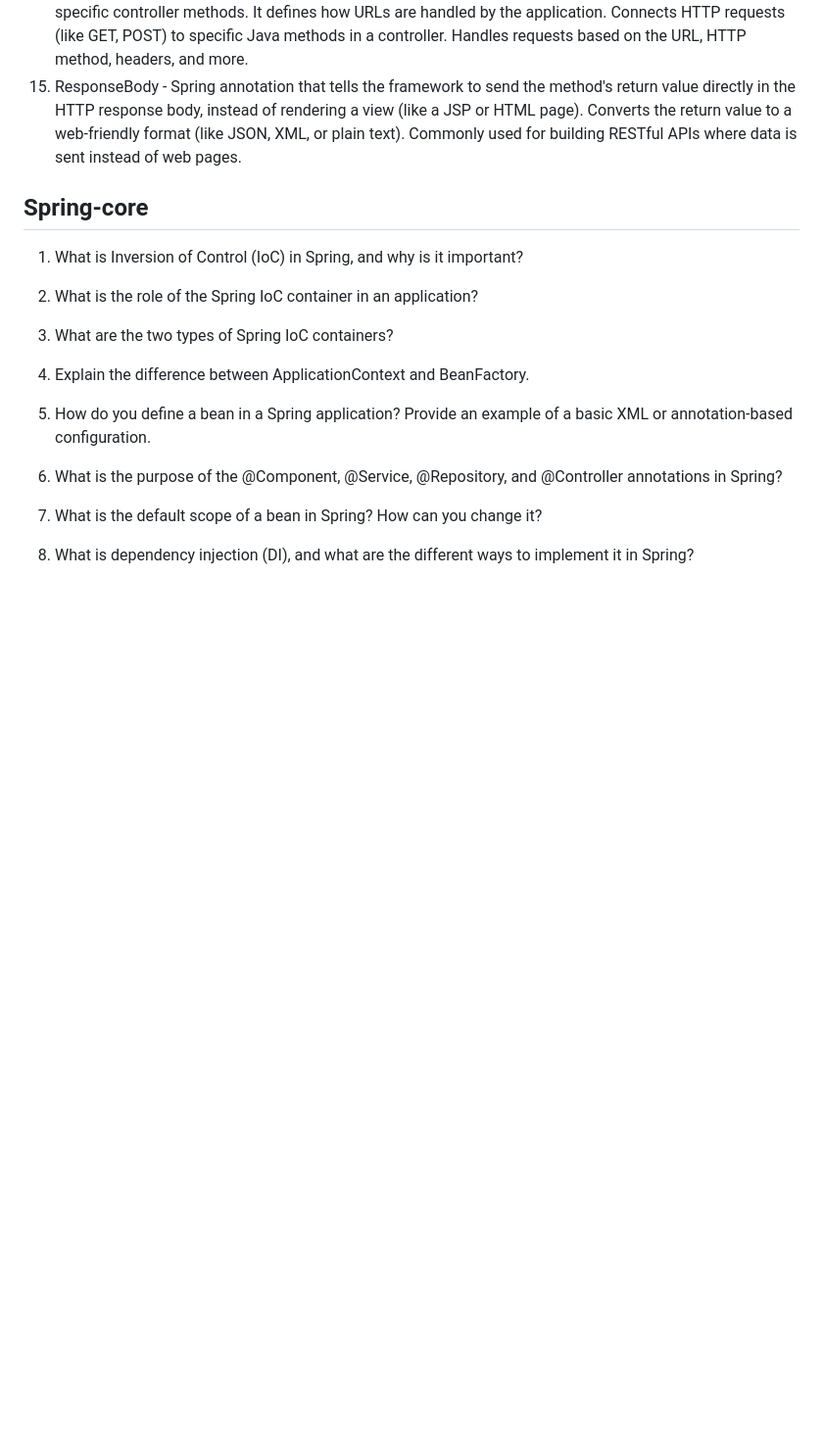
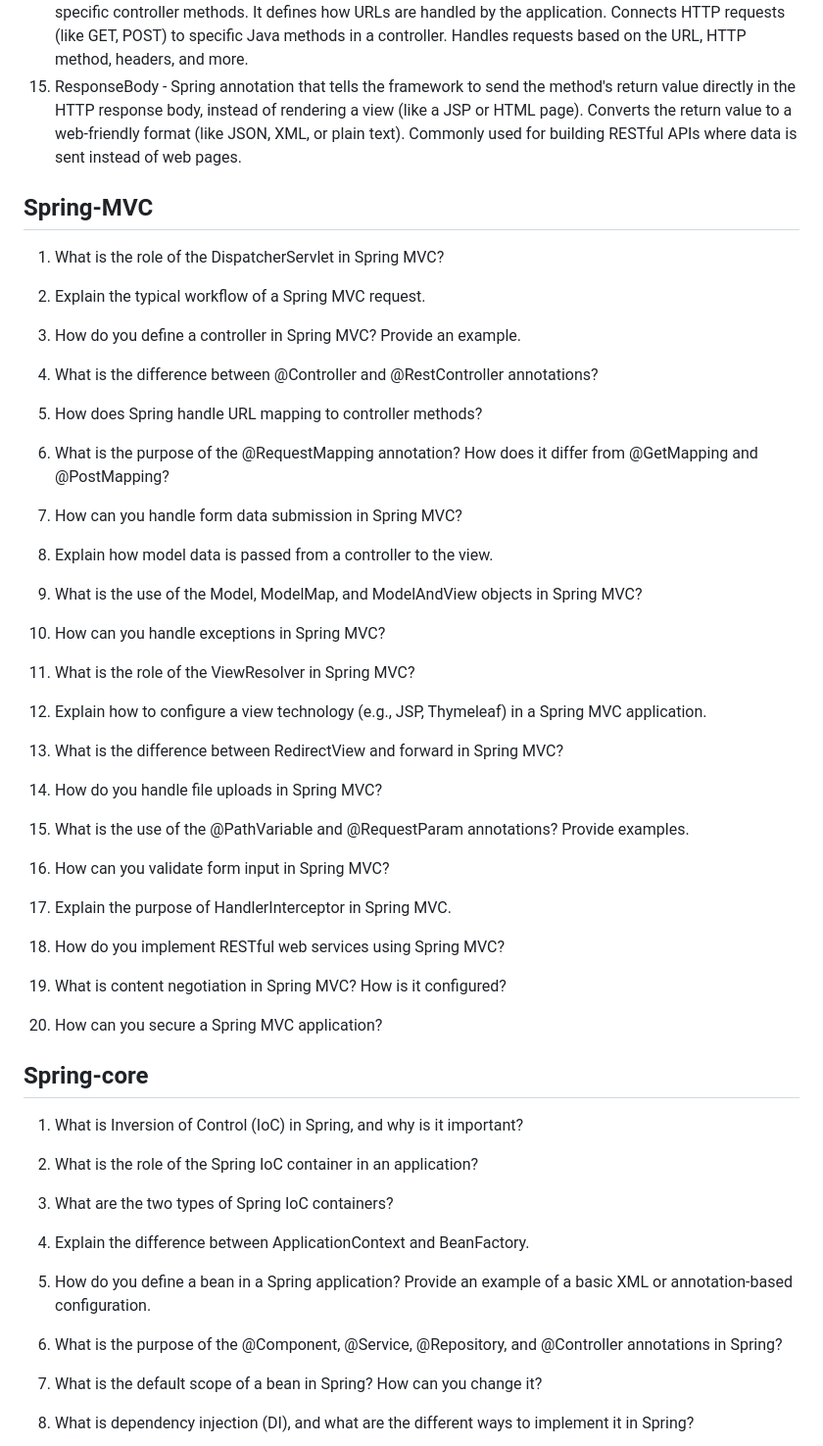
Before and after one commit to HarikaPenukonda/springframework-hp, a Markdown page: README.md, the part around the change. Shown at 98% size. GitHub-like rendering; blank space fills up the shorter version.

```diff
--- a/README.md
+++ b/README.md
@@ -16,6 +16,47 @@
 Handles requests based on the URL, HTTP method, headers, and more.
 15. ResponseBody - Spring annotation that tells the framework to send the method's return value directly in the HTTP response body, instead of rendering a view (like a JSP or HTML page). Converts the return value to a web-friendly format (like JSON, XML, or plain text).
 Commonly used for building RESTful APIs where data is sent instead of web pages.
+
+## Spring-MVC
+1. What is the role of the DispatcherServlet in Spring MVC?
+
+2. Explain the typical workflow of a Spring MVC request.
+
+3. How do you define a controller in Spring MVC? Provide an example.
+
+4. What is the difference between @Controller and @RestController annotations?
+
+5. How does Spring handle URL mapping to controller methods?
+
+6. What is the purpose of the @RequestMapping annotation? How does it differ from @GetMapping and @PostMapping?
+
+7. How can you handle form data submission in Spring MVC?
+
+8. Explain how model data is passed from a controller to the view.
+
+9. What is the use of the Model, ModelMap, and ModelAndView objects in Spring MVC?
+
+10. How can you handle exceptions in Spring MVC?
+
+11. What is the role of the ViewResolver in Spring MVC?
+
+12. Explain how to configure a view technology (e.g., JSP, Thymeleaf) in a Spring MVC application.
+
+13. What is the difference between RedirectView and forward in Spring MVC?
+
+14. How do you handle file uploads in Spring MVC?
+
+15. What is the use of the @PathVariable and @RequestParam annotations? Provide examples.
+
+16. How can you validate form input in Spring MVC?
+
+17. Explain the purpose of HandlerInterceptor in Spring MVC.
+
+18. How do you implement RESTful web services using Spring MVC?
+
+19. What is content negotiation in Spring MVC? How is it configured?
+
+20. How can you secure a Spring MVC application?
 
 
 
```
